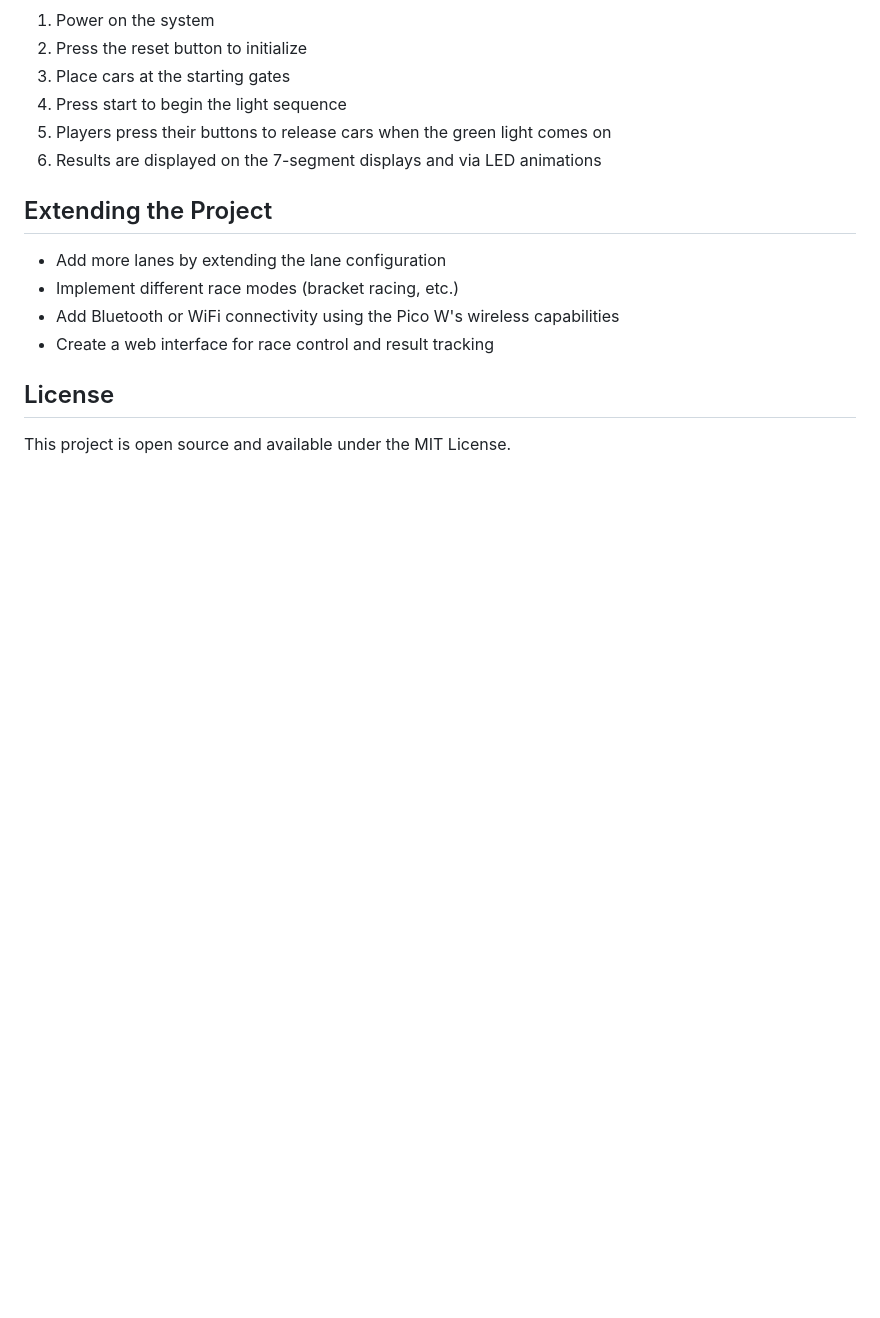
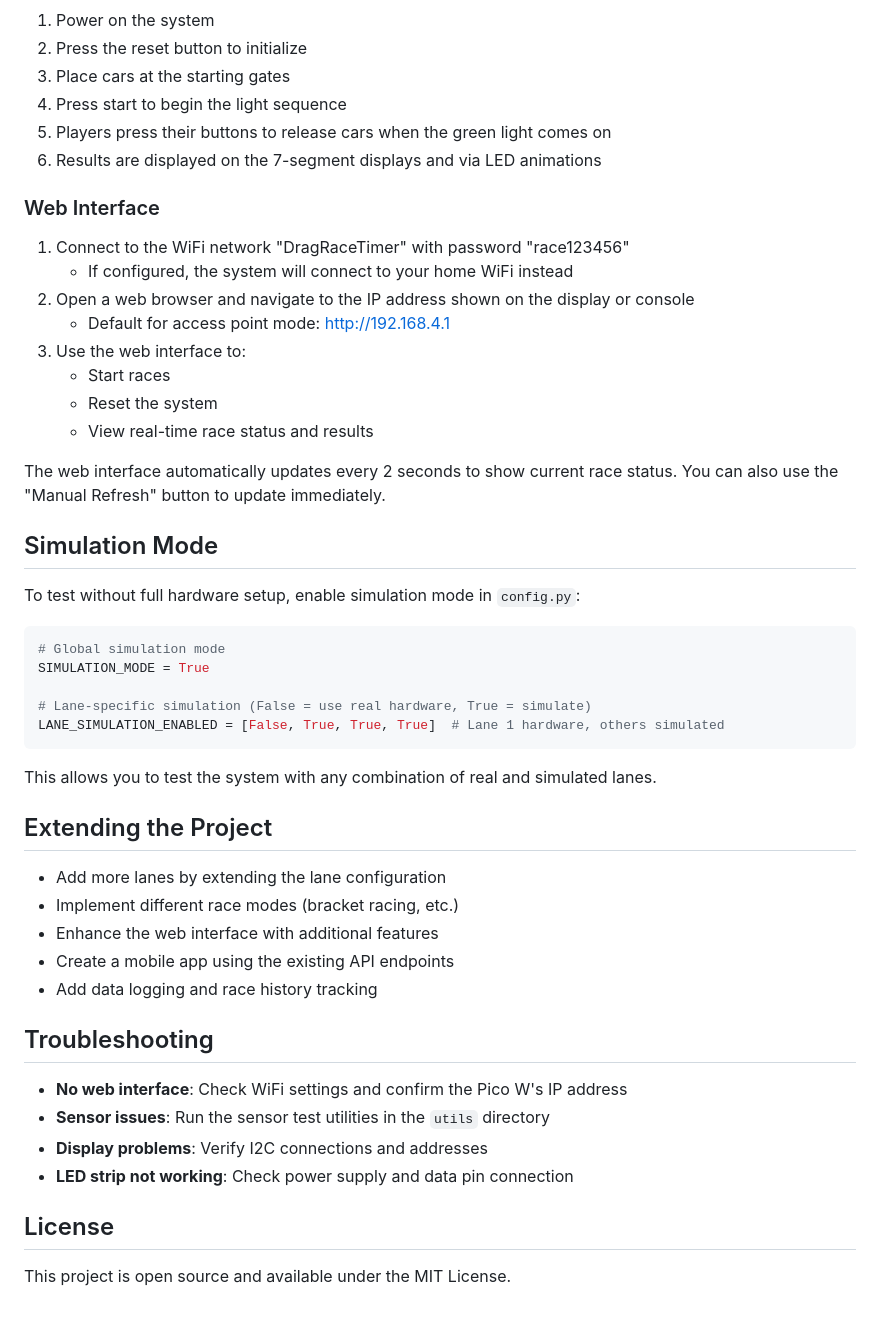
Before and after one commit to ptbarros/drag_race_timer, a Markdown page: README.md, the part around the change printed below. GitHub-like rendering; blank space fills up the shorter version.

````diff
--- a/README.md
+++ b/README.md
@@ -115,12 +161,47 @@ All settings can be adjusted in `config.py`:
 5. Players press their buttons to release cars when the green light comes on
 6. Results are displayed on the 7-segment displays and via LED animations
 
+### Web Interface
+
+1. Connect to the WiFi network "DragRaceTimer" with password "race123456"
+   - If configured, the system will connect to your home WiFi instead
+2. Open a web browser and navigate to the IP address shown on the display or console
+   - Default for access point mode: http://192.168.4.1
+3. Use the web interface to:
+   - Start races
+   - Reset the system
+   - View real-time race status and results
+
+The web interface automatically updates every 2 seconds to show current race status. You can also use the "Manual Refresh" button to update immediately.
+
+## Simulation Mode
+
+To test without full hardware setup, enable simulation mode in `config.py`:
+
+```python
+# Global simulation mode
+SIMULATION_MODE = True
+
+# Lane-specific simulation (False = use real hardware, True = simulate)
+LANE_SIMULATION_ENABLED = [False, True, True, True]  # Lane 1 hardware, others simulated
+```
+
+This allows you to test the system with any combination of real and simulated lanes.
+
 ## Extending the Project
 
 - Add more lanes by extending the lane configuration
 - Implement different race modes (bracket racing, etc.)
-- Add Bluetooth or WiFi connectivity using the Pico W's wireless capabilities
-- Create a web interface for race control and result tracking
+- Enhance the web interface with additional features
+- Create a mobile app using the existing API endpoints
+- Add data logging and race history tracking
+
+## Troubleshooting
+
+- **No web interface**: Check WiFi settings and confirm the Pico W's IP address
+- **Sensor issues**: Run the sensor test utilities in the `utils` directory
+- **Display problems**: Verify I2C connections and addresses
+- **LED strip not working**: Check power supply and data pin connection
 
 ## License
 
````
Also changed, not shown: other parts of README.md (+57 -11 lines).
